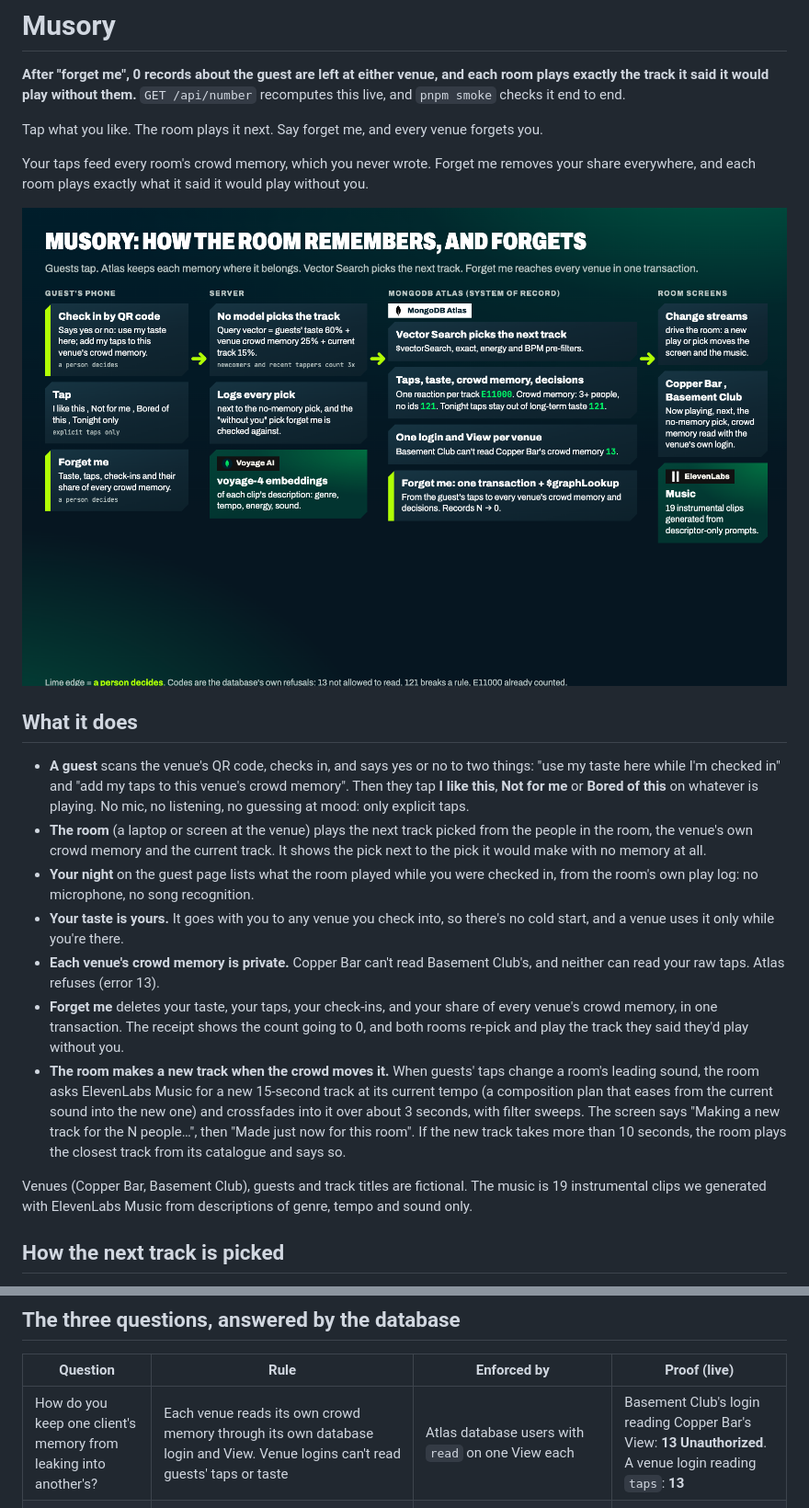
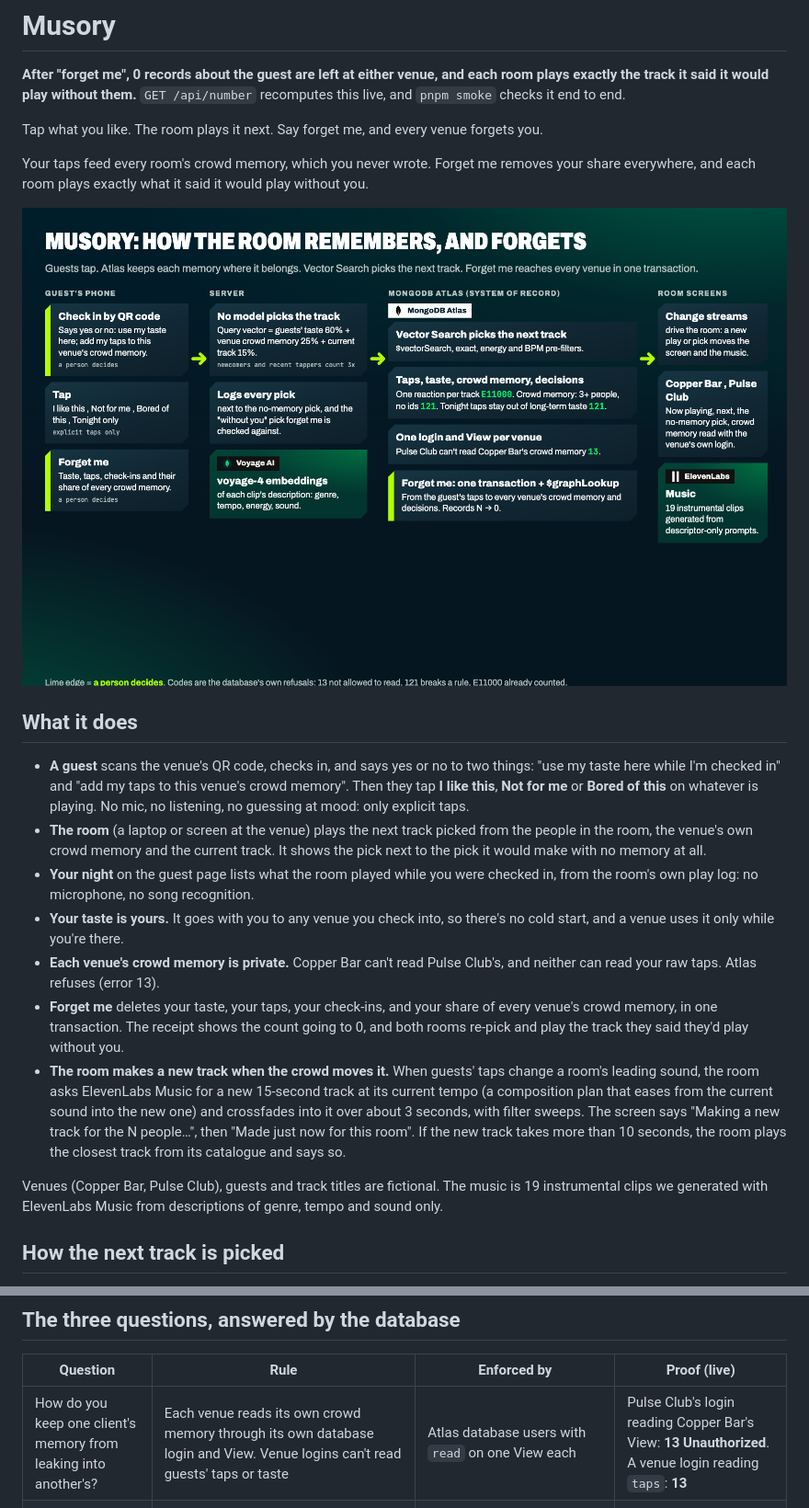
Before and after one commit to Zen-cronic/musory, a Markdown page: README.md, 2 parts joined by grey strips. Shown at 92% size. Rendered like a GitHub page; pictures changed too: docs/architecture.png.

Commit message:
Second venue is Pulse Club
Co-Authored-By: Claude Opus 5.5 <noreply@anthropic.com>

```diff
--- a/README.md
+++ b/README.md
@@ -14,11 +14,11 @@ Your taps feed every room's crowd memory, which you never wrote. Forget me remov
 - **The room** (a laptop or screen at the venue) plays the next track picked from the people in the room, the venue's own crowd memory and the current track. It shows the pick next to the pick it would make with no memory at all.
 - **Your night** on the guest page lists what the room played while you were checked in, from the room's own play log: no microphone, no song recognition.
 - **Your taste is yours.** It goes with you to any venue you check into, so there's no cold start, and a venue uses it only while you're there.
-- **Each venue's crowd memory is private.** Copper Bar can't read Basement Club's, and neither can read your raw taps. Atlas refuses (error 13).
+- **Each venue's crowd memory is private.** Copper Bar can't read Pulse Club's, and neither can read your raw taps. Atlas refuses (error 13).
 - **Forget me** deletes your taste, your taps, your check-ins, and your share of every venue's crowd memory, in one transaction. The receipt shows the count going to 0, and both rooms re-pick and play the track they said they'd play without you.
 - **The room makes a new track when the crowd moves it.** When guests' taps change a room's leading sound, the room asks ElevenLabs Music for a new 15-second track at its current tempo (a composition plan that eases from the current sound into the new one) and crossfades into it over about 3 seconds, with filter sweeps. The screen says "Making a new track for the N people…", then "Made just now for this room". If the new track takes more than 10 seconds, the room plays the closest track from its catalogue and says so.
 
-Venues (Copper Bar, Basement Club), guests and track titles are fictional. The music is 19 instrumental clips we generated with ElevenLabs Music from descriptions of genre, tempo and sound only.
+Venues (Copper Bar, Pulse Club), guests and track titles are fictional. The music is 19 instrumental clips we generated with ElevenLabs Music from descriptions of genre, tempo and sound only.
 
 ## How the next track is picked
 
@@ -36,7 +36,7 @@ The search is exact (`$vectorSearch` with `exact: true`), pre-filtered on the ho
 
 | Question | Rule | Enforced by | Proof (live) |
 |---|---|---|---|
-| How do you keep one client's memory from leaking into another's? | Each venue reads its own crowd memory through its own database login and View. Venue logins can't read guests' taps or taste | Atlas database users with `read` on one View each | Basement Club's login reading Copper Bar's View: **13 Unauthorized**. A venue login reading `taps`: **13** |
+| How do you keep one client's memory from leaking into another's? | Each venue reads its own crowd memory through its own database login and View. Venue logins can't read guests' taps or taste | Atlas database users with `read` on one View each | Pulse Club's login reading Copper Bar's View: **13 Unauthorized**. A venue login reading `taps`: **13** |
 | How does the agent fix or drop a memory that is wrong or expired? | **Bored of this** marks your likes of the current sound `superseded` (kept, with who and when; Undo restores them). **Tonight only** keeps taps out of your long-term taste unless you tap "Keep this one". **Forget me** removes everything | A transaction for bored and undo; a `constraint`-level validator on taste; one transaction with `$graphLookup` for forget me | A tonight-only tap written into long-term taste: **121**. Forget me: **N → 0** |
 | How do you prove memory changed behavior? | Each pick is logged next to the no-memory pick. Before forget me, the guest's page shows what each room will play without them, from the same function forget me is checked against | Decisions in `derived`; the headline number | After forget me, each room's now-playing equals the promised "without you" track |
 
```
Also changed, not shown: other parts of README.md (+1 -1 lines), 6 other files.
